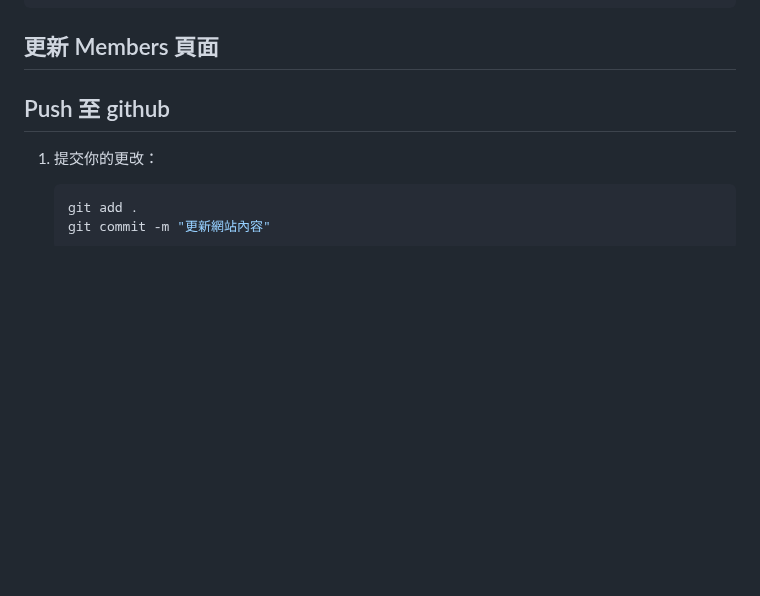
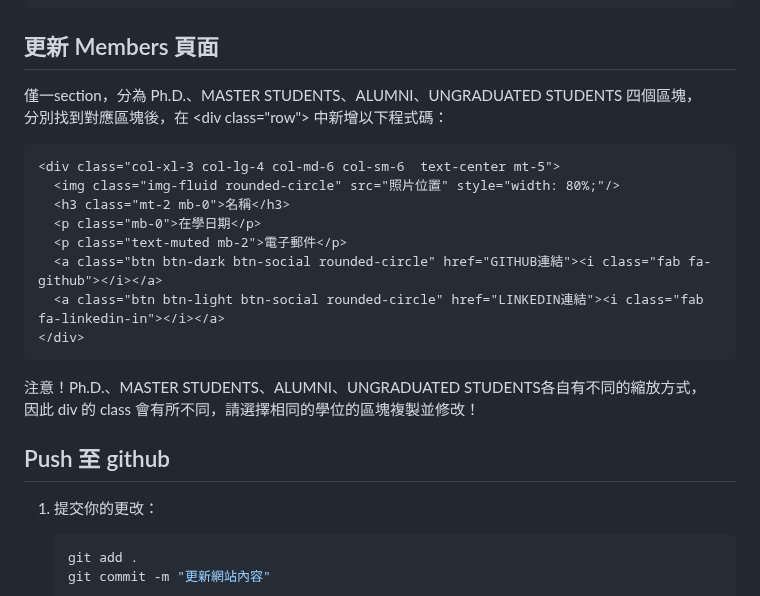
Before and after one commit to sallylinlab/sallylinlab.github.io, a Markdown page: README.md, the part around the change. GitHub-like rendering; blank space fills up the shorter version.

Commit message:
Update README.md
新增 members.html 更新方式

````diff
--- a/README.md
+++ b/README.md
@@ -218,7 +218,20 @@ Pics 頁面分為 頂部照片輪轉、論文發表、CONTESTS、ACTIVITIES 四
 ```
 
 ## 更新 Members 頁面
-
+僅一section，分為 Ph.D.、MASTER STUDENTS、ALUMNI、UNGRADUATED STUDENTS 四個區塊，<br>
+分別找到對應區塊後，在 \<div class="row"> 中新增以下程式碼：
+```
+<div class="col-xl-3 col-lg-4 col-md-6 col-sm-6  text-center mt-5">
+  <img class="img-fluid rounded-circle" src="照片位置" style="width: 80%;"/>
+  <h3 class="mt-2 mb-0">名稱</h3>
+  <p class="mb-0">在學日期</p>
+  <p class="text-muted mb-2">電子郵件</p>
+  <a class="btn btn-dark btn-social rounded-circle" href="GITHUB連結"><i class="fab fa-github"></i></a>
+  <a class="btn btn-light btn-social rounded-circle" href="LINKEDIN連結"><i class="fab fa-linkedin-in"></i></a>
+</div>
+```
+注意！Ph.D.、MASTER STUDENTS、ALUMNI、UNGRADUATED STUDENTS各自有不同的縮放方式，<br>
+因此 div 的 class 會有所不同，請選擇相同的學位的區塊複製並修改！
 
 
 
````
